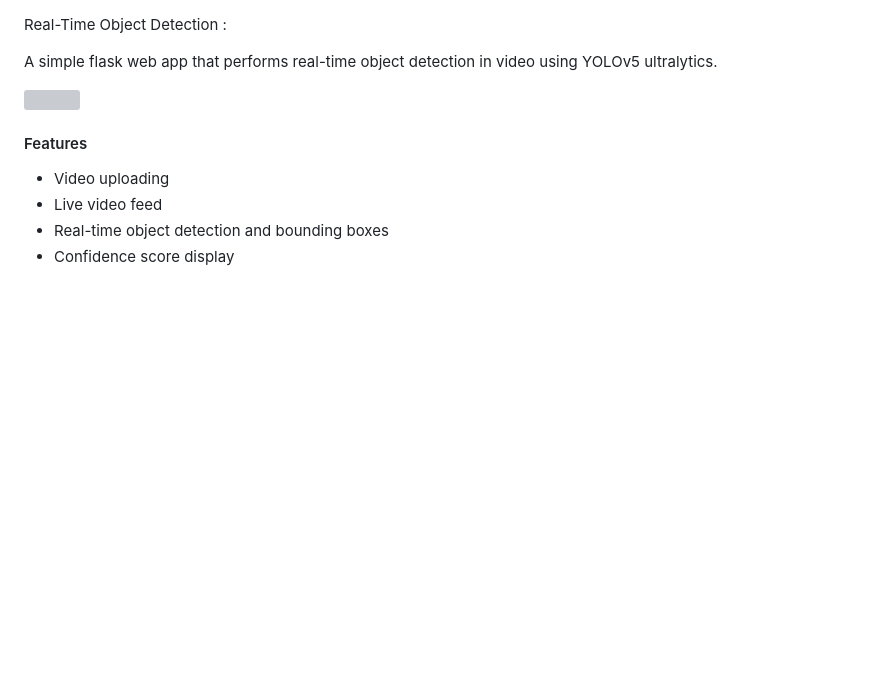
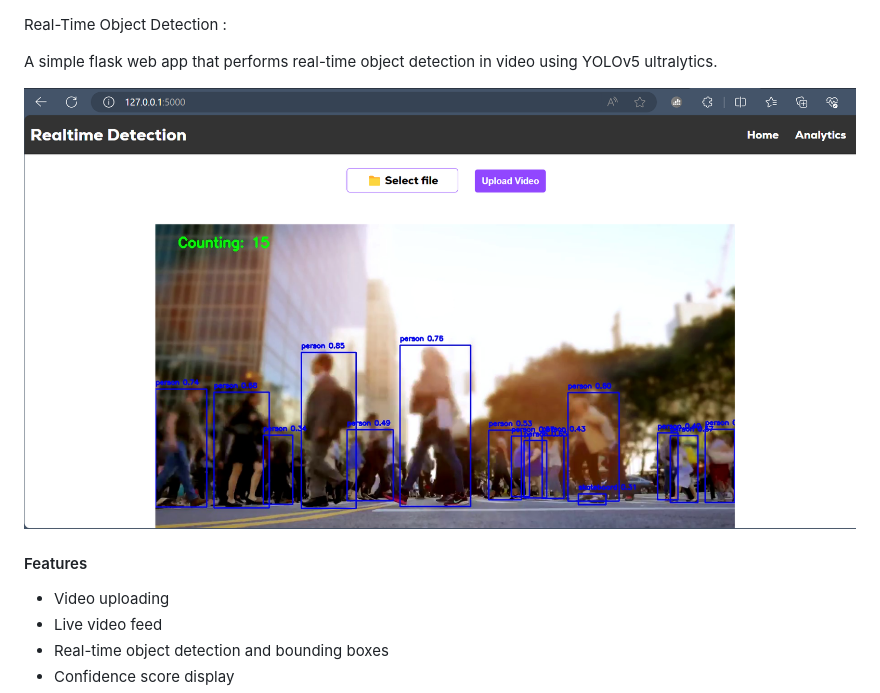
Before and after one commit to IvanGael/flask-realtime-object-detection-from-video, a Markdown page: README.md, the part around the change. GitHub-like rendering; pictures changed too: demo.png (added); blank space fills up the shorter version; grey boxes are pictures that could not be loaded.

Commit message:
little change

```diff
--- a/README.md
+++ b/README.md
@@ -2,7 +2,7 @@ Real-Time Object Detection :
 
 A simple flask web app that performs real-time object detection in video using YOLOv5 ultralytics.
 
-<img src="demo.gif" width="100%">
+![Demo](demo.png)
 
 
 #### Features
```
Also changed, not shown: 1 other file.
